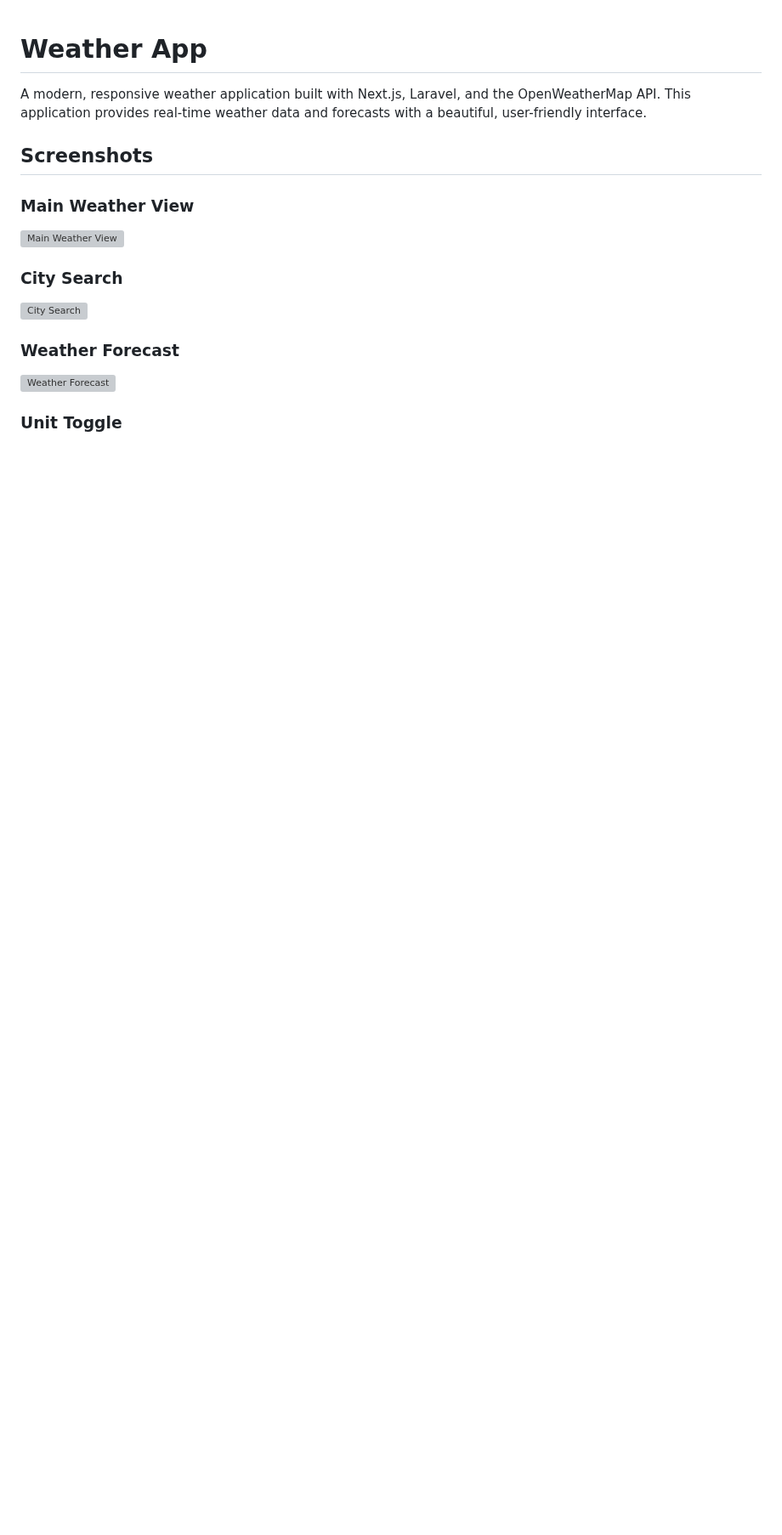
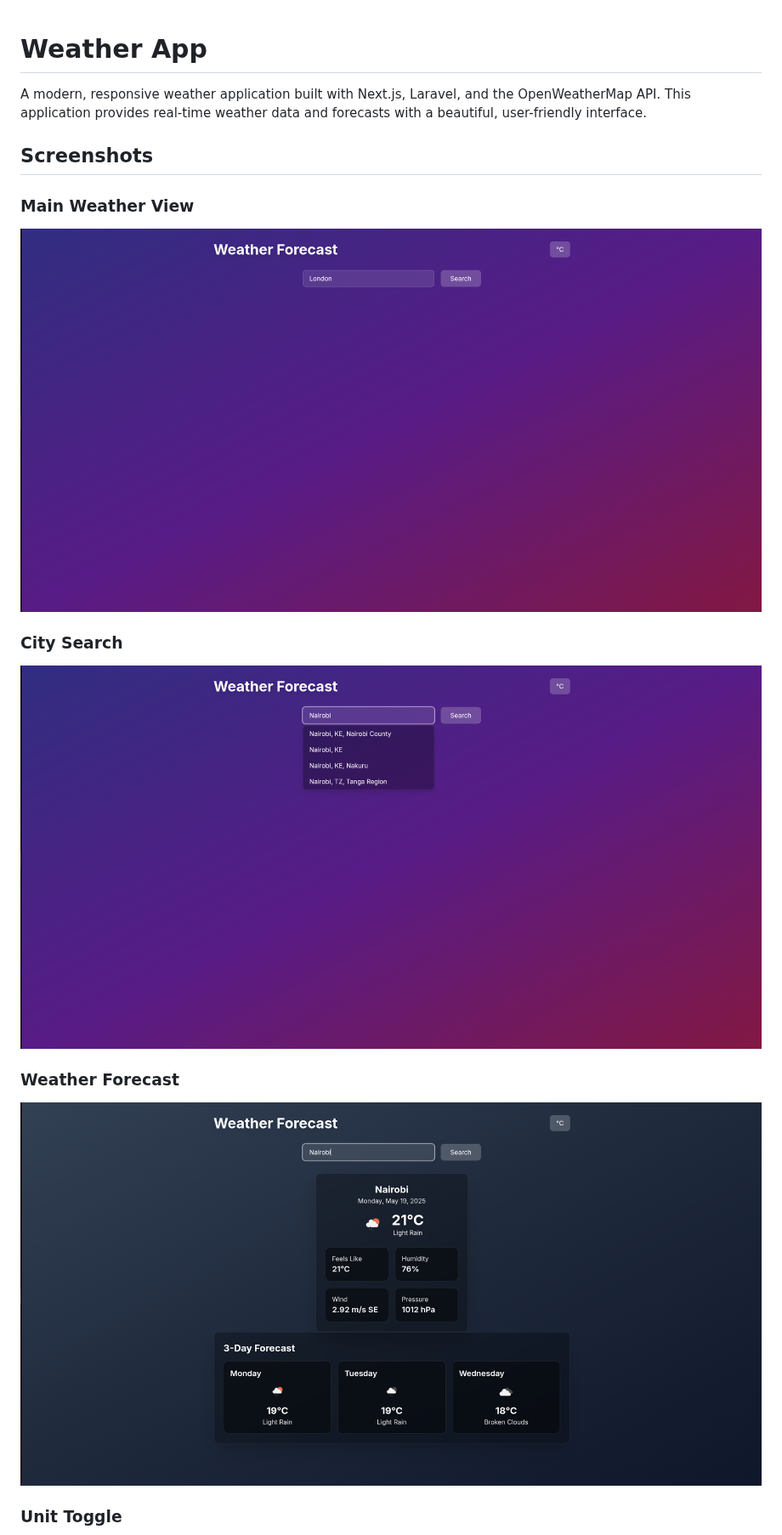
Before and after one commit to BenardBett/weather-app-next-lavarel, a Markdown page: README.md, the part around one of its changes. Shown at 85% size. Rendered like a GitHub page; blank space fills up the shorter version; grey boxes are pictures that could not be loaded.

```diff
--- a/README.md
+++ b/README.md
@@ -5,12 +5,12 @@ A modern, responsive weather application built with Next.js, Laravel, and the Op
 ## Screenshots
 
 ### Main Weather View
-![Main Weather View](screenshots/main-view.png)
+![Main Weather View](images/main-view.png)
 
 ### City Search
-![City Search](screenshots/search.png)
+![City Search](images/search.png)
 
 ### Weather Forecast
-![Weather Forecast](screenshots/forecast.png)
+![Weather Forecast](images/forecast.png)
 
 ### Unit Toggle
```
Also changed, not shown: other parts of README.md (+1 -1 lines).
